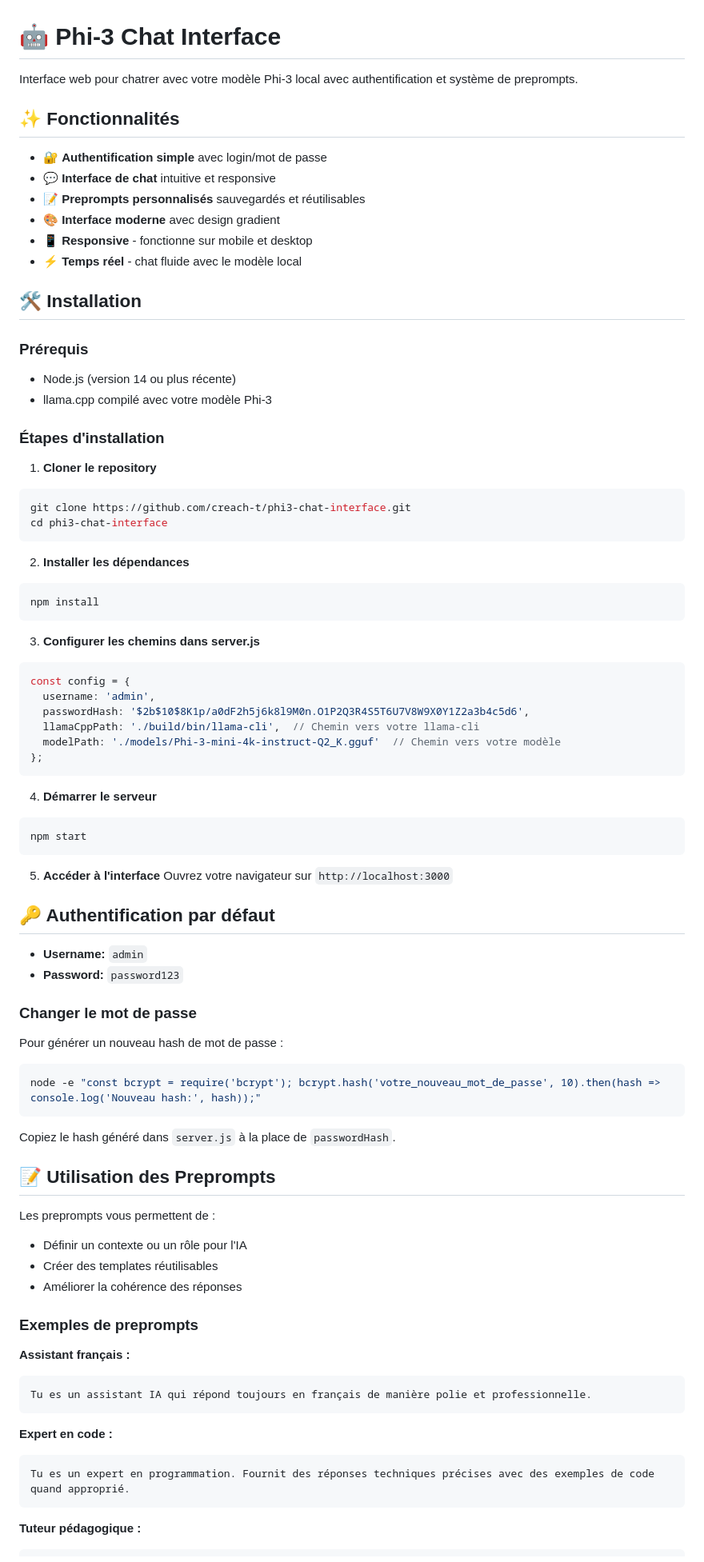
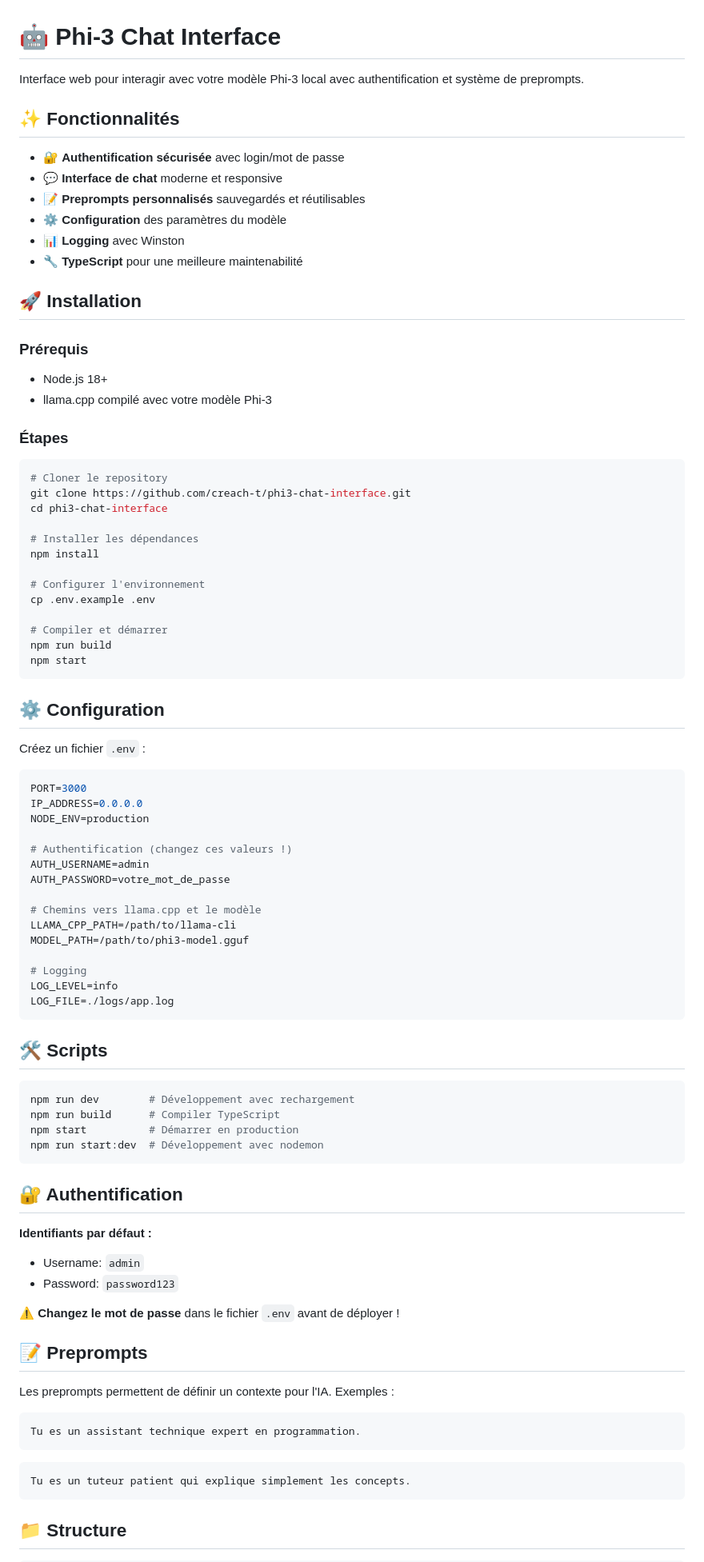
Before and after one commit to creach-t/phi3-chat-interface, a Markdown page: README.md, the part around one of its changes. Shown at 80% size. GitHub-like rendering.

Commit message:
Mise à jour du README - version simplifiée et focalisée

````diff
--- a/README.md
+++ b/README.md
@@ -1,87 +1,91 @@
 # 🤖 Phi-3 Chat Interface
 
-Interface web pour chatrer avec votre modèle Phi-3 local avec authentification et système de preprompts.
+Interface web pour interagir avec votre modèle Phi-3 local avec authentification et système de preprompts.
 
 ## ✨ Fonctionnalités
 
-- 🔐 **Authentification simple** avec login/mot de passe
-- 💬 **Interface de chat** intuitive et responsive
+- 🔐 **Authentification sécurisée** avec login/mot de passe
+- 💬 **Interface de chat** moderne et responsive
 - 📝 **Preprompts personnalisés** sauvegardés et réutilisables
-- 🎨 **Interface moderne** avec design gradient
-- 📱 **Responsive** - fonctionne sur mobile et desktop
-- ⚡ **Temps réel** - chat fluide avec le modèle local
+- ⚙️ **Configuration** des paramètres du modèle
+- 📊 **Logging** avec Winston
+- 🔧 **TypeScript** pour une meilleure maintenabilité
 
-## 🛠️ Installation
+## 🚀 Installation
 
 ### Prérequis
-
-- Node.js (version 14 ou plus récente)
+- Node.js 18+
 - llama.cpp compilé avec votre modèle Phi-3
 
-### Étapes d'installation
+### Étapes
 
-1. **Cloner le repository**
 ```bash
+# Cloner le repository
 git clone https://github.com/creach-t/phi3-chat-interface.git
 cd phi3-chat-interface
-```
 
-2. **Installer les dépendances**
-```bash
+# Installer les dépendances
 npm install
-```
 
-3. **Configurer les chemins dans server.js**
-```javascript
-const config = {
-  username: 'admin',
-  passwordHash: '$2b$10$8K1p/a0dF2h5j6k8l9M0n.O1P2Q3R4S5T6U7V8W9X0Y1Z2a3b4c5d6',
-  llamaCppPath: './build/bin/llama-cli',  // Chemin vers votre llama-cli
-  modelPath: './models/Phi-3-mini-4k-instruct-Q2_K.gguf'  // Chemin vers votre modèle
-};
-```
+# Configurer l'environnement
+cp .env.example .env
 
-4. **Démarrer le serveur**
-```bash
+# Compiler et démarrer
+npm run build
 npm start
 ```
 
-5. **Accéder à l'interface**
-Ouvrez votre navigateur sur `http://localhost:3000`
+## ⚙️ Configuration
 
-## 🔑 Authentification par défaut
+Créez un fichier `.env` :
 
-- **Username:** `admin`
-- **Password:** `password123`
+```env
+PORT=3000
+IP_ADDRESS=0.0.0.0
+NODE_ENV=production
 
-### Changer le mot de passe
+# Authentification (changez ces valeurs !)
+AUTH_USERNAME=admin
+AUTH_PASSWORD=votre_mot_de_passe
 
-Pour générer un nouveau hash de mot de passe :
+# Chemins vers llama.cpp et le modèle
+LLAMA_CPP_PATH=/path/to/llama-cli
+MODEL_PATH=/path/to/phi3-model.gguf
+
+# Logging
+LOG_LEVEL=info
+LOG_FILE=./logs/app.log
+```
+
+## 🛠️ Scripts
 
 ```bash
-node -e "const bcrypt = require('bcrypt'); bcrypt.hash('votre_nouveau_mot_de_passe', 10).then(hash => console.log('Nouveau hash:', hash));"
+npm run dev        # Développement avec rechargement
+npm run build      # Compiler TypeScript
+npm start          # Démarrer en production
+npm run start:dev  # Développement avec nodemon
 ```
 
-Copiez le hash généré dans `server.js` à la place de `passwordHash`.
+## 🔐 Authentification
 
-## 📝 Utilisation des Preprompts
+**Identifiants par défaut :**
+- Username: `admin`
+- Password: `password123`
 
-Les preprompts vous permettent de :
-- Définir un contexte ou un rôle pour l'IA
-- Créer des templates réutilisables
-- Améliorer la cohérence des réponses
+⚠️ **Changez le mot de passe** dans le fichier `.env` avant de déployer !
 
-### Exemples de preprompts
+## 📝 Preprompts
 
-**Assistant français :**
+Les preprompts permettent de définir un contexte pour l'IA. Exemples :
+
 ```
-Tu es un assistant IA qui répond toujours en français de manière polie et professionnelle.
+Tu es un assistant technique expert en programmation.
 ```
 
-**Expert en code :**
 ```
-Tu es un expert en programmation. Fournit des réponses techniques précises avec des exemples de code quand approprié.
+Tu es un tuteur patient qui explique simplement les concepts.
 ```
 
-**Tuteur pédagogique :**
+## 📁 Structure
+
 ```
````
Also changed, not shown: other parts of README.md (+28 -95 lines).
